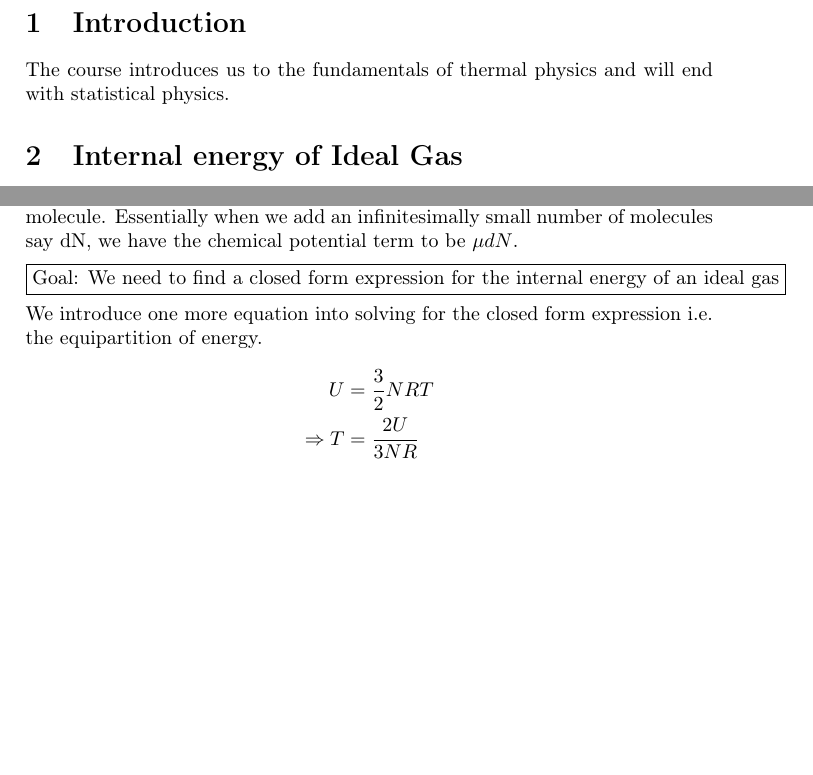
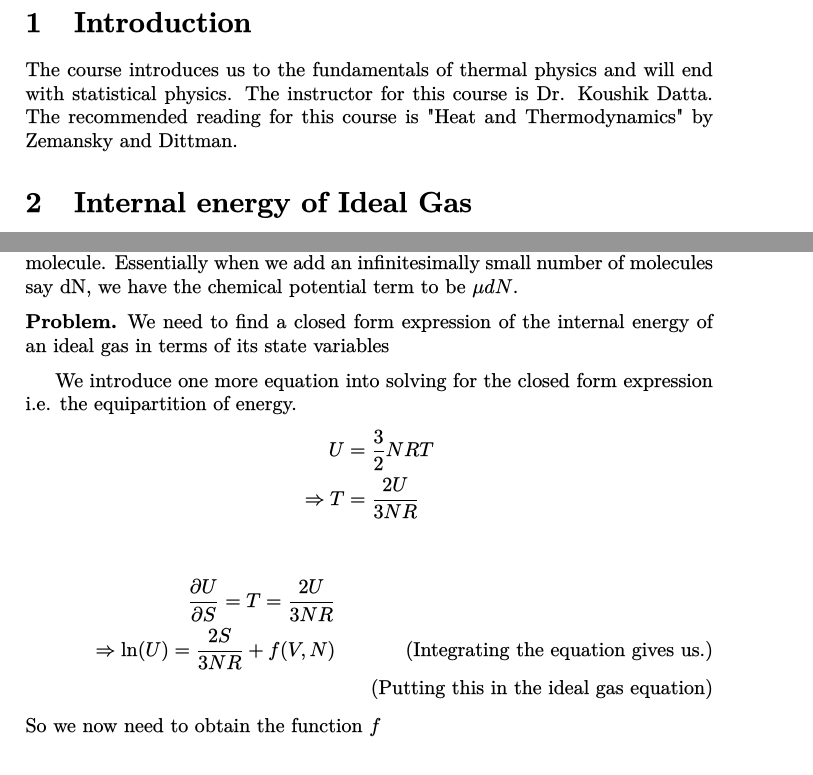
Before and after one commit to TheInvisibleFoe/Tex_Files, a LaTeX document (PH2202/main.tex): two parts of page 3 of 3, joined at a grey line, cut so that both start at the same text. The pictures show the PDF file PH2202/main.pdf that the author committed with the source.

Commit message:
wrote more shit

```diff
--- a/PH2202/main.tex
+++ b/PH2202/main.tex
@@ -20,7 +22,8 @@
     \newpage
     \section{Introduction}
     The course introduces us to the fundamentals of thermal physics and will end with statistical
-    physics.
+    physics. The instructor for this course is Dr. Koushik Datta. The recommended reading for this
+    course is "Heat and Thermodynamics" by Zemansky and Dittman.
 
     \section{Internal energy of Ideal Gas}
     We use some elementary equations already taught in CH1201. We will be using the ideal gas
@@ -43,8 +46,13 @@
     The chemical potential is a new term added in this course. %definition to added here:
     So chemical potential essentially refers to the change in internal energy on adding or
     subtracting a molecule. Essentially when we add an infinitesimally small number of molecules
-    say dN, we have the chemical potential term to be $\mu dN$.\\[5]
-    \fbox{Goal: We need to find a closed form expression for the internal energy of an ideal gas}
+    say dN, we have the chemical potential term to be $\mu dN$.%\\[5]
+
+    \begin{problem}
+      We need to find a closed form expression of the internal energy of an ideal gas in terms
+      of its state variables
+    \end{problem}
+
     \\[5]
     We introduce one more equation into solving for the closed form expression i.e. the
     equipartition of energy.
@@ -58,5 +66,5 @@
         \Rightarrow \ln (U) = \frac{2S}{3NR}+ f(V,N) \\
         \tag{Putting this in the ideal gas equation}
     \end{align*}
-
+    So we now need to obtain the function \(f\). For this again we will use a different
 \end{document}
```
Also changed, not shown: PH2202/preamble.sty (+6 -6 lines), PH2202/main.pdf, PH2202/main.tex (2 more changed lines), 5 other files.
